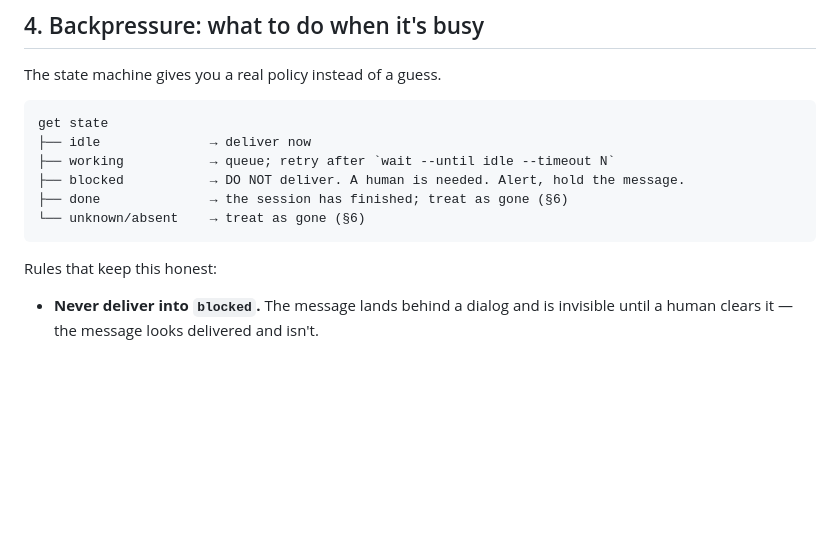
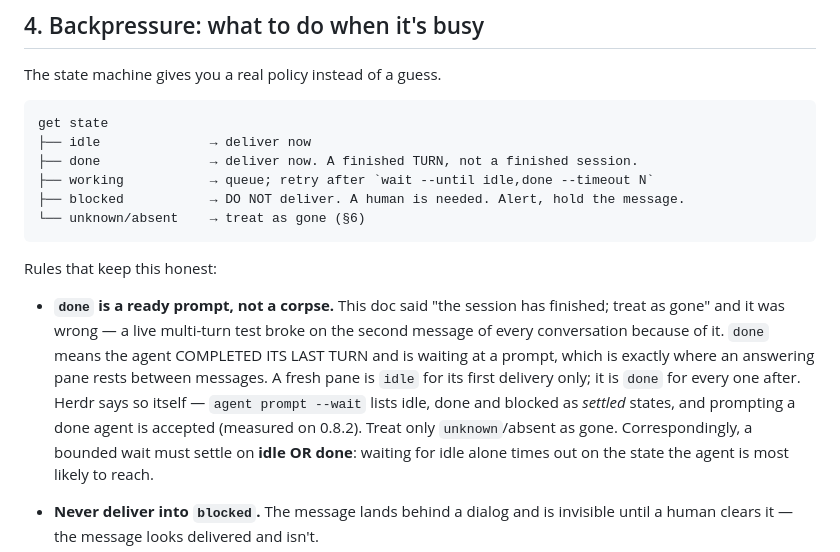
Before and after one commit to muthuishere/agent-conversations, a Markdown page: CROSS-SESSION.md, the part around the change. GitHub-like rendering; blank space fills up the shorter version.

Commit message:
Correct the `done` state in CROSS-SESSION.md
The state table said done meant "the session has finished; treat as
gone", which is where the code's bug came from. Corrected against a
measured live run: done is a finished TURN at a ready prompt, and it is
where an answering pane rests between messages. See 8e8be30.

Claude-Session: https://claude.ai/code/session_01TFfpogBU7iMhhVitGYWaT8

````diff
--- a/CROSS-SESSION.md
+++ b/CROSS-SESSION.md
@@ -107,13 +107,23 @@ The state machine gives you a real policy instead of a guess.
 ```
 get state
 ├── idle              → deliver now
-├── working           → queue; retry after `wait --until idle --timeout N`
+├── done              → deliver now. A finished TURN, not a finished session.
+├── working           → queue; retry after `wait --until idle,done --timeout N`
 ├── blocked           → DO NOT deliver. A human is needed. Alert, hold the message.
-├── done              → the session has finished; treat as gone (§6)
 └── unknown/absent    → treat as gone (§6)
 ```
 
 Rules that keep this honest:
+
+- **`done` is a ready prompt, not a corpse.** This doc said "the session has finished; treat
+  as gone" and it was wrong — a live multi-turn test broke on the second message of every
+  conversation because of it. `done` means the agent COMPLETED ITS LAST TURN and is waiting
+  at a prompt, which is exactly where an answering pane rests between messages. A fresh pane
+  is `idle` for its first delivery only; it is `done` for every one after. Herdr says so
+  itself — `agent prompt --wait` lists idle, done and blocked as *settled* states, and
+  prompting a done agent is accepted (measured on 0.8.2). Treat only `unknown`/absent as
+  gone. Correspondingly, a bounded wait must settle on **idle OR done**: waiting for idle
+  alone times out on the state the agent is most likely to reach.
 
 - **Never deliver into `blocked`.** The message lands behind a dialog and is invisible until
   a human clears it — the message looks delivered and isn't.
````
